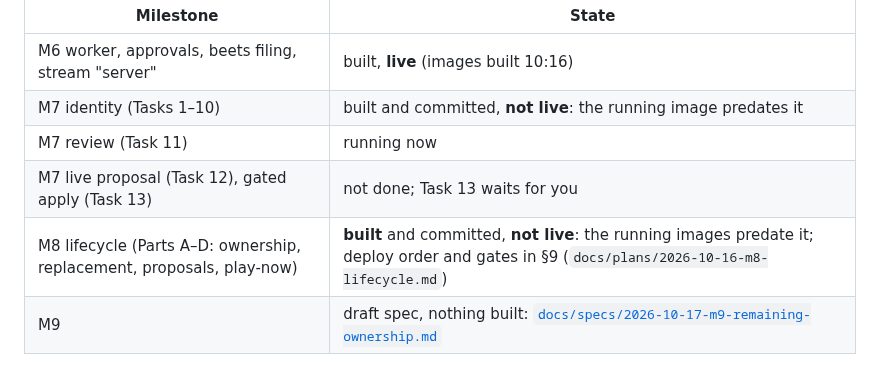
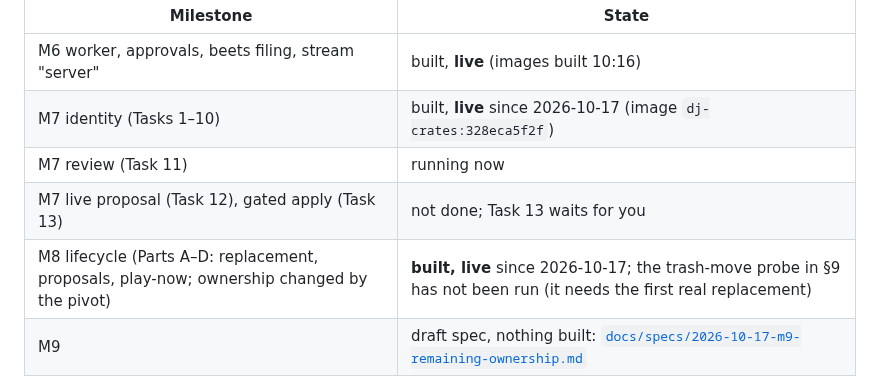
Before and after one commit to mh550/dj-crate-streaming, a Markdown page: docs/architecture.md, the part around the change. Rendered like a GitHub page.

Commit message:
docs: M7/M8 live (image 328eca5f2f)
Claude-Session: https://claude.ai/code/session_017w8RKiGKUH22FnBvLomtCR

```diff
--- a/docs/architecture.md
+++ b/docs/architecture.md
@@ -12,10 +12,10 @@ Legend: **built** = in the code; **live** = also running on the box; **planned**
 | Milestone | State |
 |---|---|
 | M6 worker, approvals, beets filing, stream "server" | built, **live** (images built 10:16) |
-| M7 identity (Tasks 1–10) | built and committed, **not live**: the running image predates it |
+| M7 identity (Tasks 1–10) | built, **live** since 2026-10-17 (image `dj-crates:328eca5f2f`) |
 | M7 review (Task 11) | running now |
 | M7 live proposal (Task 12), gated apply (Task 13) | not done; Task 13 waits for you |
-| M8 lifecycle (Parts A–D: ownership, replacement, proposals, play-now) | **built** and committed, **not live**: the running images predate it; deploy order and gates in §9 (`docs/plans/2026-10-16-m8-lifecycle.md`) |
+| M8 lifecycle (Parts A–D: replacement, proposals, play-now; ownership changed by the pivot) | **built, live** since 2026-10-17; the trash-move probe in §9 has not been run (it needs the first real replacement) |
 | M9 | draft spec, nothing built: [`docs/specs/2026-10-17-m9-remaining-ownership.md`](specs/2026-10-17-m9-remaining-ownership.md) |
 
 Checked live (read-only) when this was written: the worker image has no `deploy/policy.toml` and no
```
